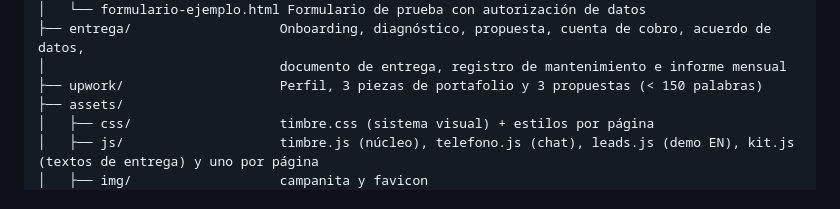
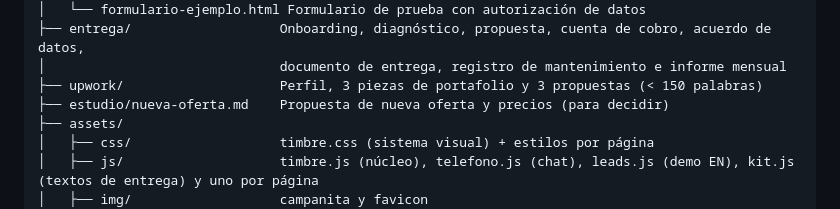
Before and after one commit to AndresDiezT/Timbre, a Markdown page: README.md, the part around the change. Rendered like a GitHub page.

```diff
--- a/README.md
+++ b/README.md
@@ -80,6 +80,7 @@ timbre/
 ├── entrega/                   Onboarding, diagnóstico, propuesta, cuenta de cobro, acuerdo de datos,
 │                              documento de entrega, registro de mantenimiento e informe mensual
 ├── upwork/                    Perfil, 3 piezas de portafolio y 3 propuestas (< 150 palabras)
+├── estudio/nueva-oferta.md    Propuesta de nueva oferta y precios (para decidir)
 ├── assets/
 │   ├── css/                   timbre.css (sistema visual) + estilos por página
 │   ├── js/                    timbre.js (núcleo), telefono.js (chat), leads.js (demo EN), kit.js (textos de entrega) y uno por página
```
Also changed, not shown: estudio/nueva-oferta.md (added, +106 -0 lines).
